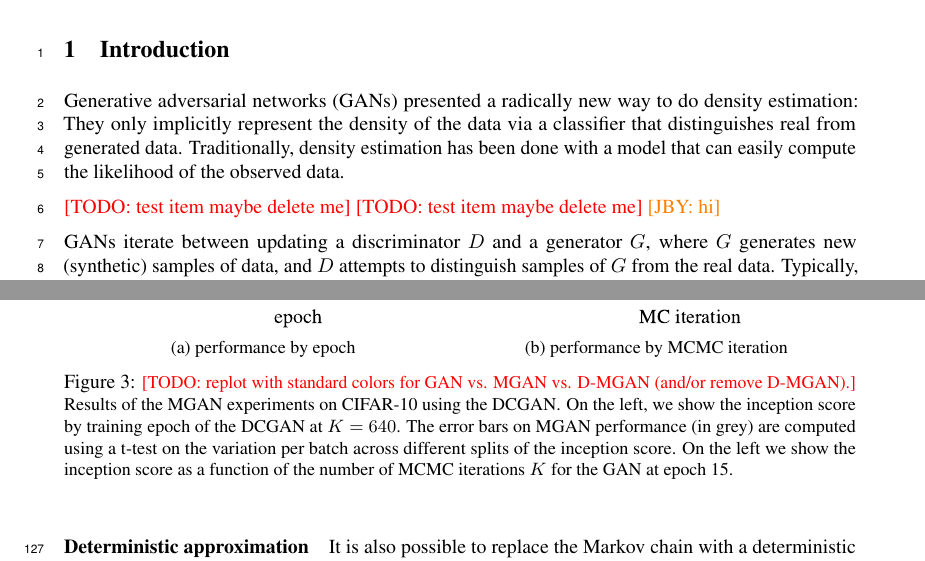
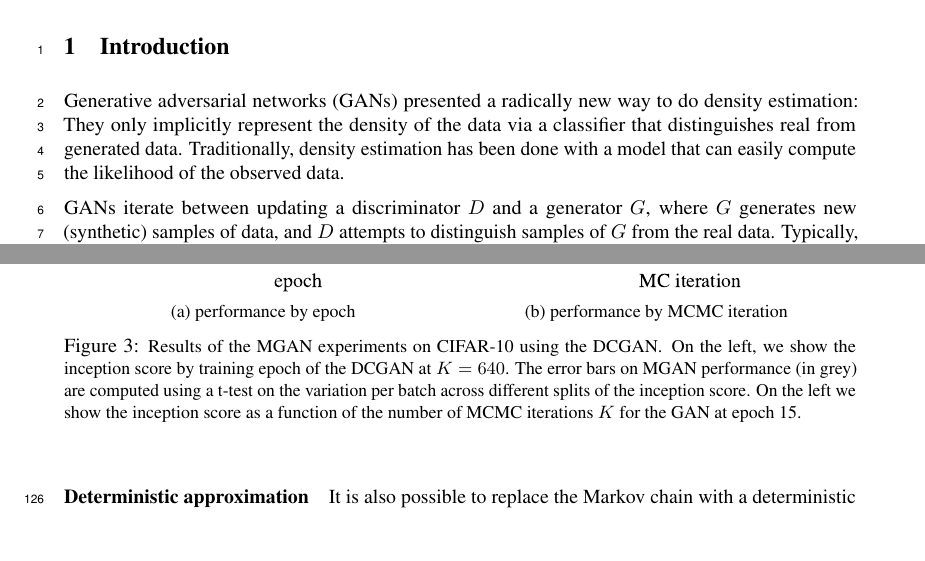
Before and after one commit to rdturnermtl/mhgan_tex, a LaTeX document (mhgan.tex): two parts of pages 1 and 5 of 8, joined at a grey line, cut so that both start at the same text, the shorter picture padded with empty space. Compiled offline with pdfLaTeX.

Commit message:
removed comments

```diff
--- a/mhgan.tex
+++ b/mhgan.tex
@@ -157,10 +157,6 @@ Generative adversarial networks (GANs) presented a radically new way to do densi
 They only implicitly represent the density of the data via a classifier that distinguishes real from generated data.
 Traditionally, density estimation has been done with a model that can easily compute the likelihood of the observed data.
 % TODO or if not, like RBM, could do MCMC method based on likelihood, GAN easy to sample but not likelihood
-
-\todo{test item maybe delete me}
-\todo{test item maybe delete me}
-\jby{hi}
 
 % GAN uses D and G, but then D usually thrown away
 % Use new method to capture knowledge captured in D, to wrap G and create a more intelligent G'
@@ -398,7 +394,6 @@ The other advantage of this approximation is that it is invariant to monotonic t
        \label{fig:incep_by_iter}
     \end{subfigure}
     \caption{{\small
-        \todo{replot with standard colors for GAN vs. MGAN vs. D-MGAN (and/or remove D-MGAN).}
     Results of the MGAN experiments on CIFAR-10 using the DCGAN\@.
     On the left, we show the inception score by training epoch of the DCGAN at $K=640$.
     The error bars on MGAN performance (in grey) are computed using a t-test on the variation per batch across different splits of the inception score.
```
